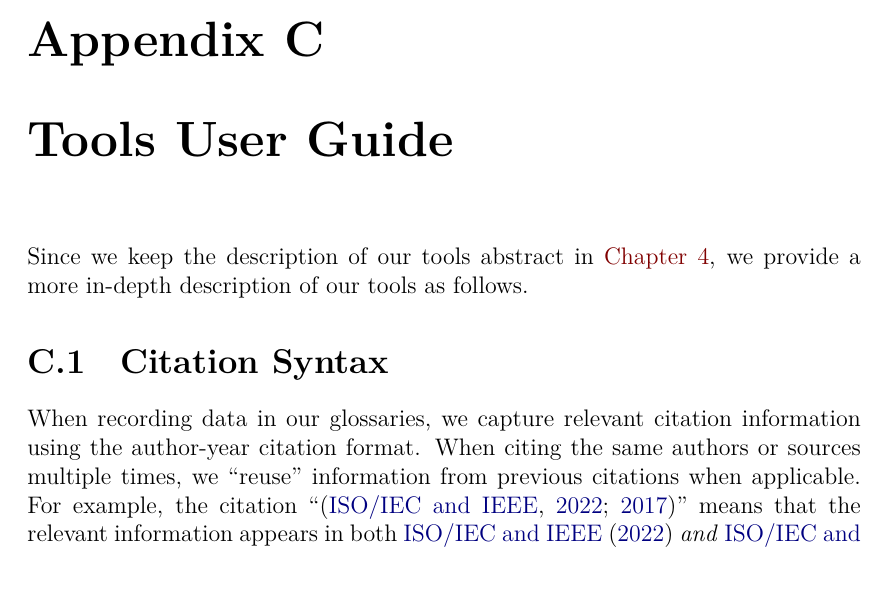
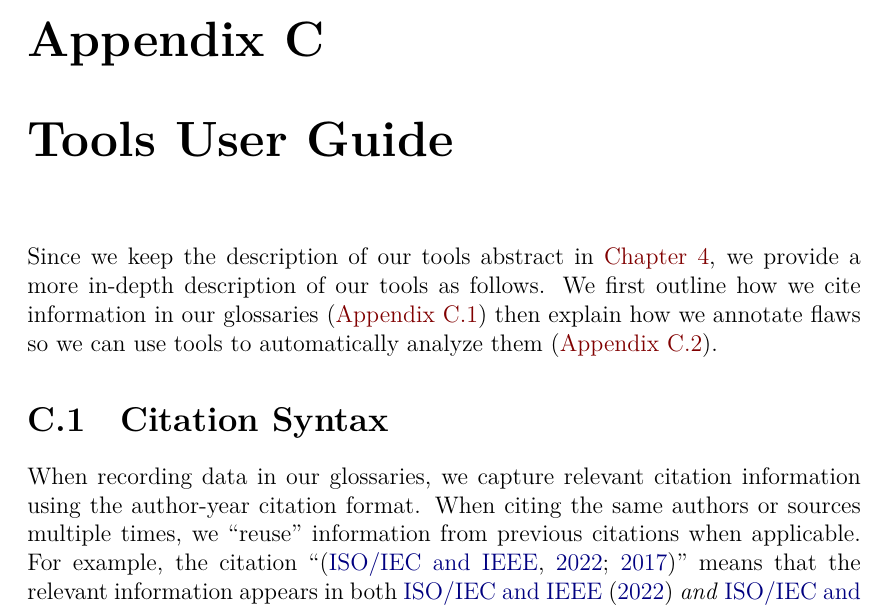
Before and after one commit to samm82/TestingTesting, a LaTeX thesis (thesis.tex, which reads back/appendix_tools.tex): part of page 99 of 142, cut so that both start at the same text. The pictures show the PDF file thesis.pdf that the author committed with the source.

Commit message:
Add roadmap to tools appendix; #243

```diff
--- a/back/appendix_tools.tex
+++ b/back/appendix_tools.tex
@@ -1,7 +1,10 @@
 \chapter{Tools User Guide}\label{tools-guide}
 
 Since we keep the description of our tools abstract in \Cref{tools},
-we provide a more in-depth description of our tools as follows.
+we provide a more in-depth description of our tools as follows. We first
+outline how we cite information in our glossaries (\Cref{citation-syntax})
+then explain how we annotate flaws so we can use tools to automatically
+analyze them (\Cref{flaw-comment-syntax}).
 
 \section{Citation Syntax}\label{citation-syntax}
 
```
Also changed, not shown: thesis.pdf.
